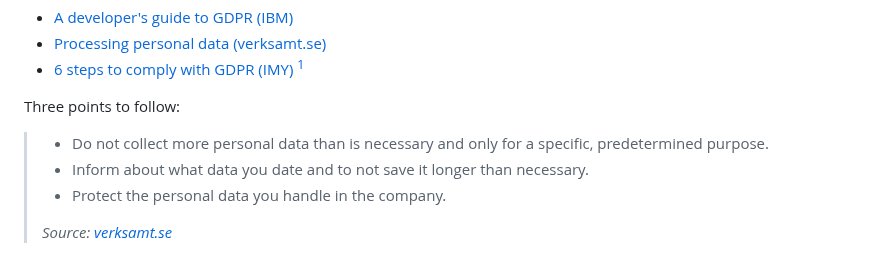
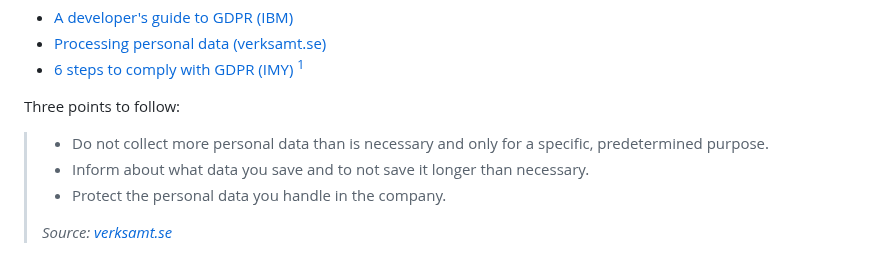
Before and after one commit to ScilifelabDataCentre/development-guidelines, a Markdown page: regulations/README.md, the part around the change. GitHub-like rendering.

Commit message:
not date

```diff
--- a/regulations/README.md
+++ b/regulations/README.md
@@ -21,7 +21,7 @@ The GDPR is the EU regulation on how personal data may be collected and processe
 Three points to follow:
 
 > - Do not collect more personal data than is necessary and only for a specific, predetermined purpose.
-> - Inform about what data you date and to not save it longer than necessary.
+> - Inform about what data you save and to not save it longer than necessary.
 > - Protect the personal data you handle in the company.
 >
 > _Source: [verksamt.se](https://verksamt.se/en/agreement-invoicing/personal-data)_
```
